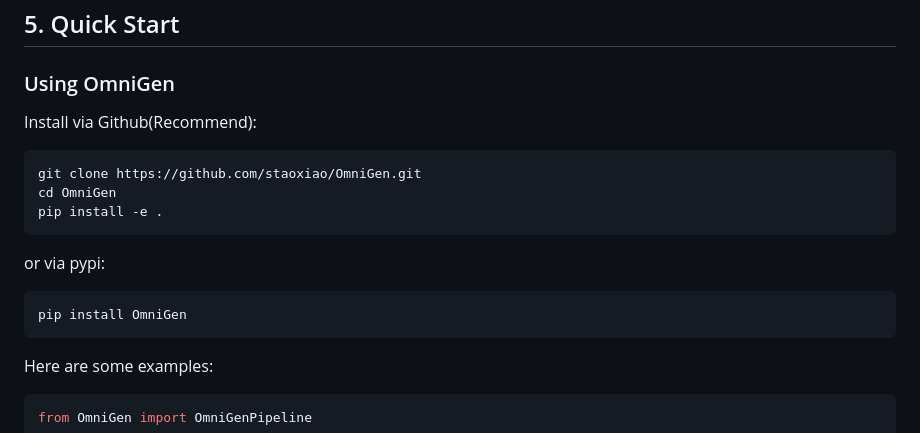
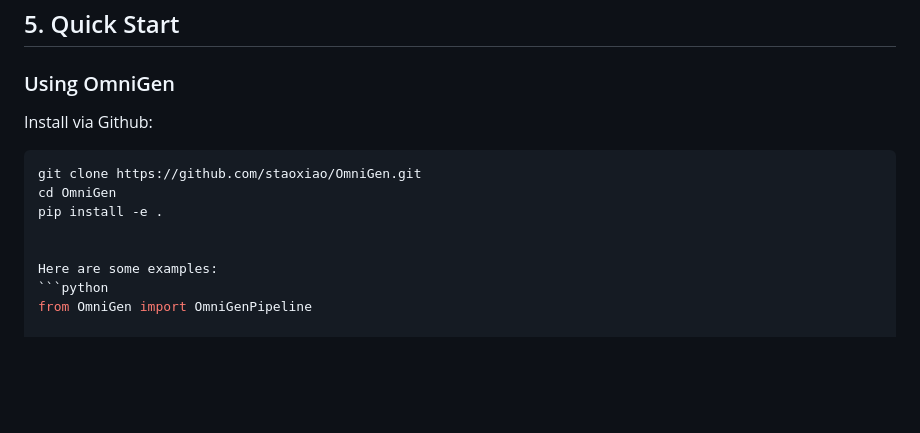
Before and after one commit to VectorSpaceLab/OmniGen, a Markdown page: README.md, the part around the change. Drawn GitHub-style; blank space fills up the shorter version.

````diff
--- a/README.md
+++ b/README.md
@@ -72,16 +72,12 @@ If you are not entirely satisfied with certain functionalities or wish to add ne
 
 
 ### Using OmniGen
-Install via Github(Recommend):
+Install via Github:
 ```bash
 git clone https://github.com/staoxiao/OmniGen.git
 cd OmniGen
 pip install -e .
-```
-or via pypi:
-```bash
-pip install OmniGen
-```
+
 
 Here are some examples:
 ```python
````
